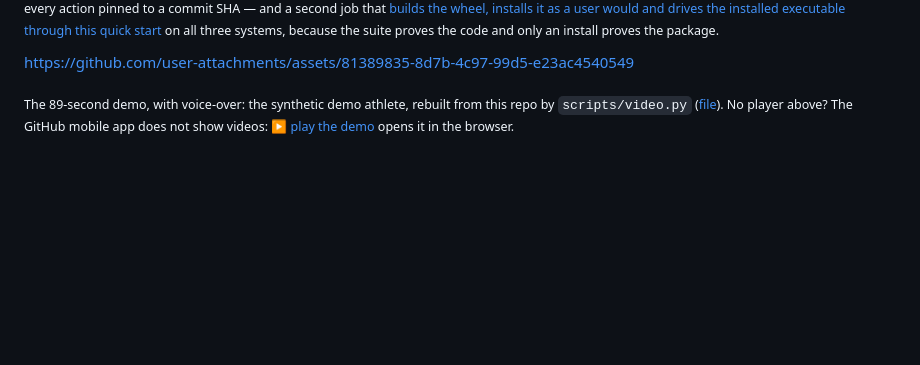
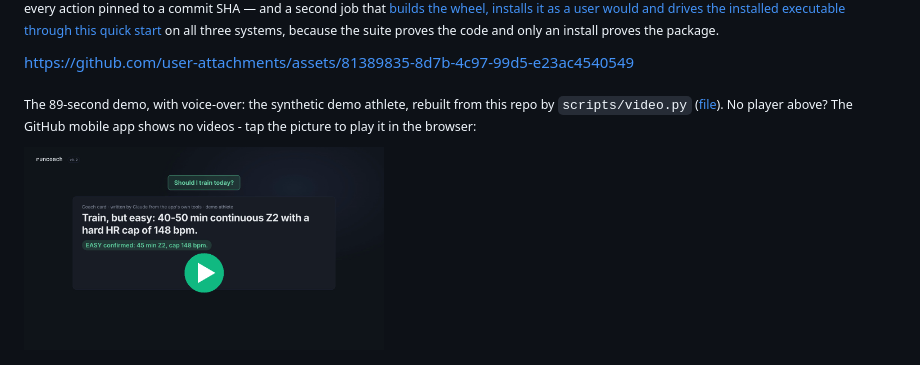
Before and after one commit to edxleon/runcoach-ai, a Markdown page: README.md, the part around the change. Rendered like a GitHub page; pictures changed too: docs/video/poster-play.png (added); blank space fills up the shorter version.

```diff
--- a/README.md
+++ b/README.md
@@ -37,8 +37,10 @@ because the suite proves the code and only an install proves the package.</sub>
 https://github.com/user-attachments/assets/81389835-8d7b-4c97-99d5-e23ac4540549
 
 <sub>The 89-second demo, with voice-over: the synthetic demo athlete, rebuilt from this repo by <code>scripts/video.py</code>
-(<a href="docs/video/runcoach-demo.mp4">file</a>). No player above? The GitHub mobile app does not show videos:
-<a href="https://cdn.jsdelivr.net/gh/edxleon/runcoach-ai@v0.3.0/docs/video/runcoach-demo.mp4">▶ play the demo</a> opens it in the browser.</sub>
+(<a href="docs/video/runcoach-demo.mp4">file</a>). No player above? The GitHub mobile app shows no videos -
+tap the picture to play it in the browser:</sub>
+
+<a href="https://cdn.jsdelivr.net/gh/edxleon/runcoach-ai@v0.3.0/docs/video/runcoach-demo.mp4"><img src="docs/video/poster-play.png" width="360" alt="Play the 89-second demo"></a>
 
 <p>
   <img src="docs/screenshots/readme-today.png" alt="Today: readiness verdict, decision, week plan, signals" width="24%">
```
Also changed, not shown: 1 other file.
